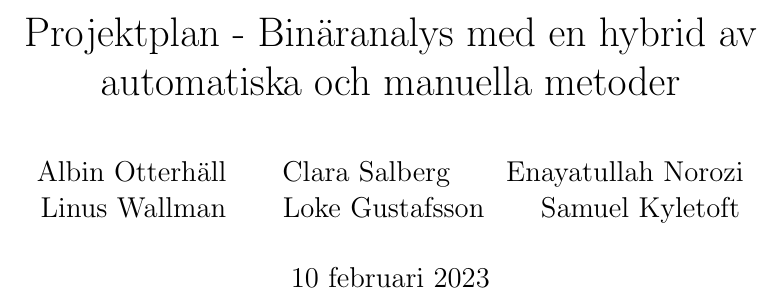
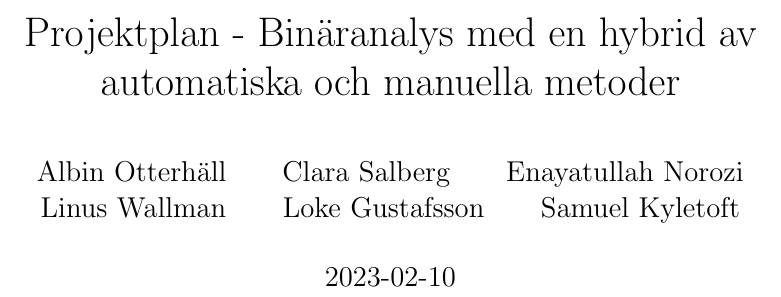
Before and after one commit to lokegustafsson/amba, a LaTeX document (doc/project-plan/main.tex): part of page 1 of 14, cut so that both start at the same text. Compiled offline with pdfLaTeX.

Commit message:
Planeringsrapport: Rätt datum

```diff
--- a/doc/project-plan/main.tex
+++ b/doc/project-plan/main.tex
@@ -50,7 +50,7 @@
     Loke Gustafsson \and
     Samuel Kyletoft
 }
-\date{\today}
+\date{2023-02-10}
 
 %%%%%%%%%%%%%%%%%%%%%%%%%%%%% DOCUMENT STRUCTURE %%%%%%%%%%%%%%%%%%%%%%%%%%%%%%%
 
```
